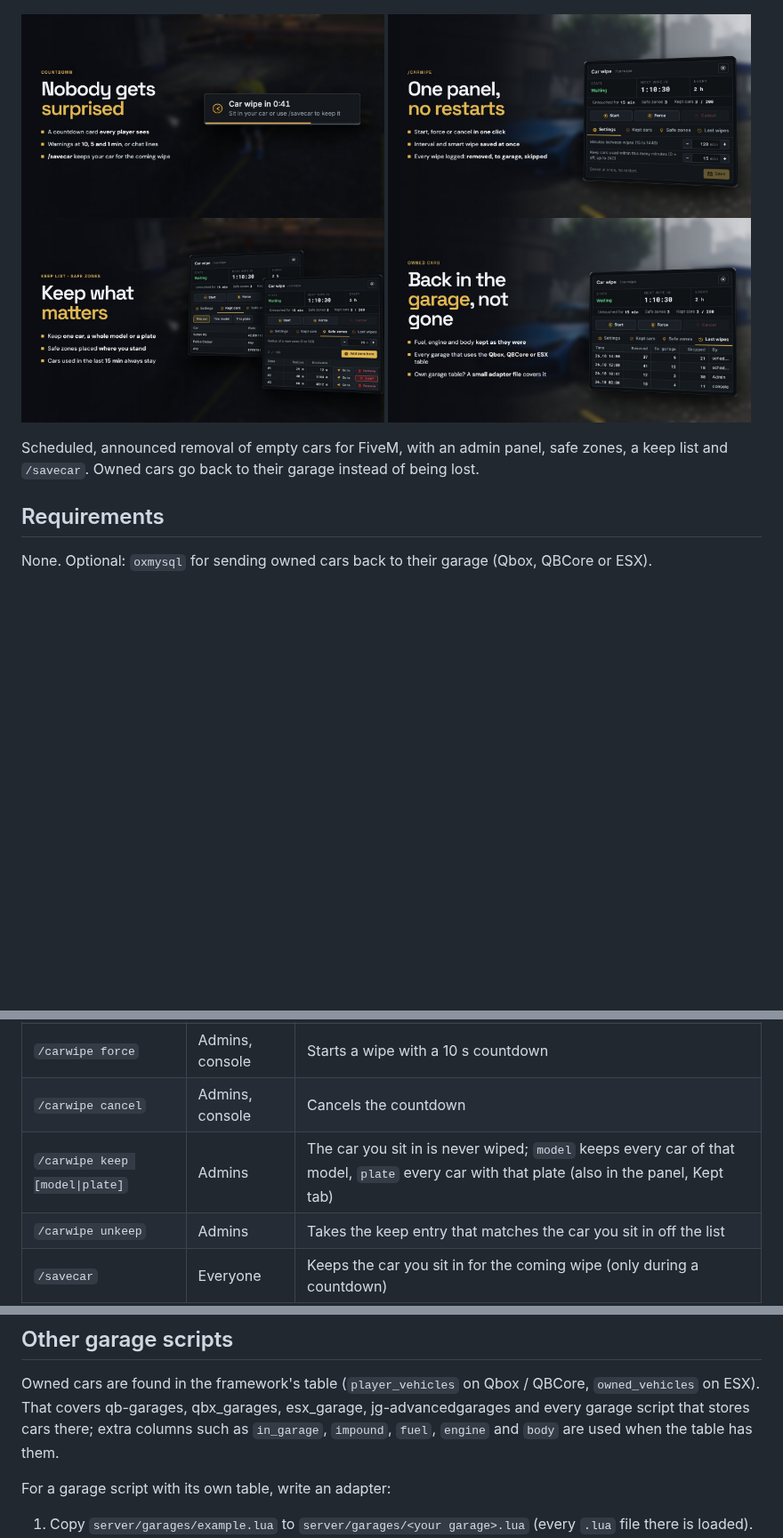
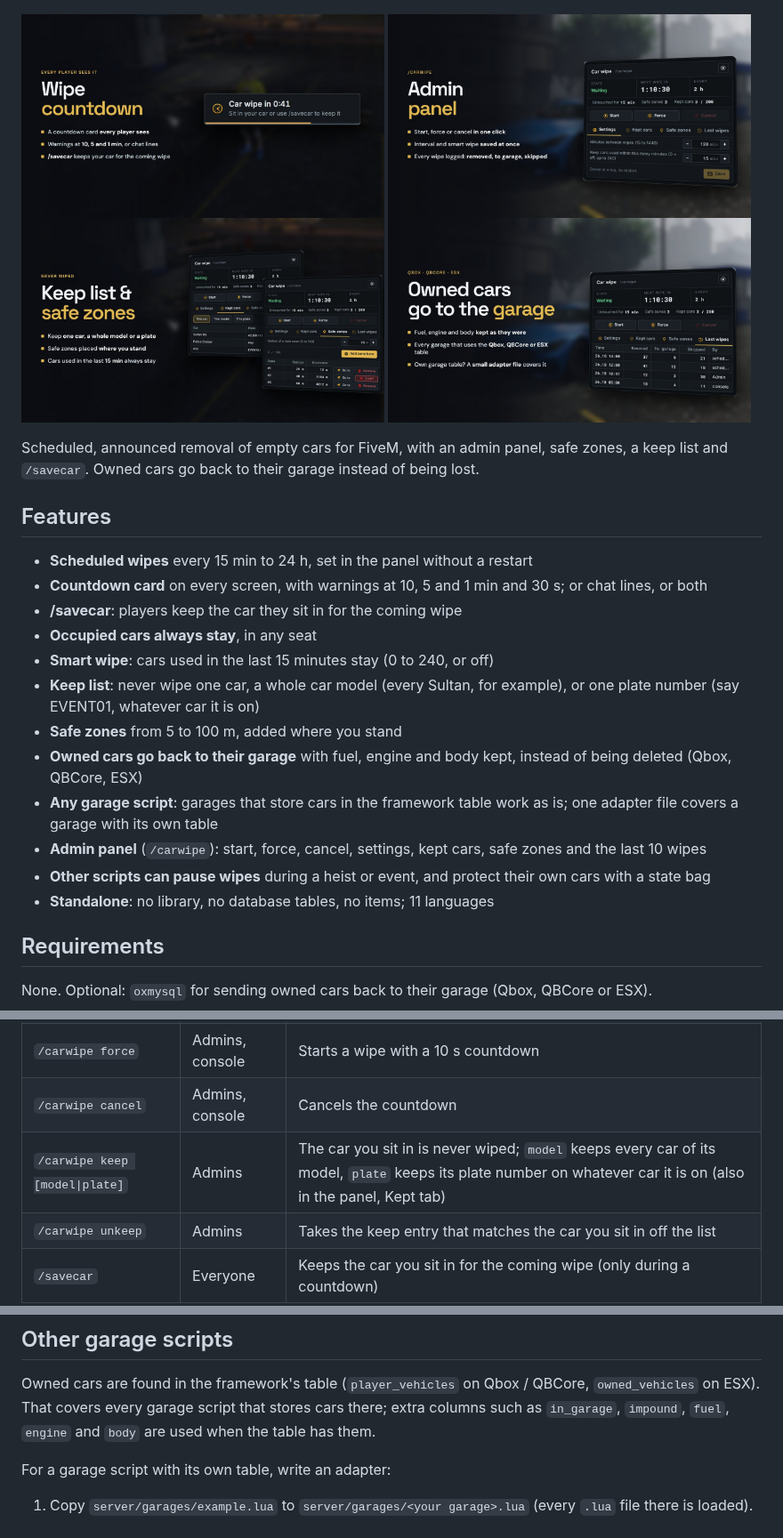
Before and after one commit to Dqrkuss-dev/dqrkuss_carwipe, a Markdown page: README.md, 3 parts joined by grey strips. Shown at 89% size. GitHub-like rendering; pictures changed too: .github/images/1.jpg, .github/images/2.jpg, .github/images/3.jpg; blank space fills up the shorter version.

Commit message:
README: features list; clearer keep list wording

```diff
--- a/README.md
+++ b/README.md
@@ -11,6 +11,21 @@
 
 Scheduled, announced removal of empty cars for FiveM, with an admin panel, safe zones, a keep list and `/savecar`.
 Owned cars go back to their garage instead of being lost.
+
+## Features
+
+- **Scheduled wipes** every 15 min to 24 h, set in the panel without a restart
+- **Countdown card** on every screen, with warnings at 10, 5 and 1 min and 30 s; or chat lines, or both
+- **/savecar**: players keep the car they sit in for the coming wipe
+- **Occupied cars always stay**, in any seat
+- **Smart wipe**: cars used in the last 15 minutes stay (0 to 240, or off)
+- **Keep list**: never wipe one car, a whole car model (every Sultan, for example), or one plate number (say EVENT01, whatever car it is on)
+- **Safe zones** from 5 to 100 m, added where you stand
+- **Owned cars go back to their garage** with fuel, engine and body kept, instead of being deleted (Qbox, QBCore, ESX)
+- **Any garage script**: garages that store cars in the framework table work as is; one adapter file covers a garage with its own table
+- **Admin panel** (`/carwipe`): start, force, cancel, settings, kept cars, safe zones and the last 10 wipes
+- **Other scripts can pause wipes** during a heist or event, and protect their own cars with a state bag
+- **Standalone**: no library, no database tables, no items; 11 languages
 
 ## Requirements
 
@@ -39,7 +54,7 @@ Framework admins (Qbox and QBCore `admin` / `god`, ESX `admin` / `superadmin`) c
 | `/carwipe start` | Admins, console | Starts a wipe with a 60 s countdown |
 | `/carwipe force` | Admins, console | Starts a wipe with a 10 s countdown |
 | `/carwipe cancel` | Admins, console | Cancels the countdown |
-| `/carwipe keep [model\|plate]` | Admins | The car you sit in is never wiped; `model` keeps every car of that model, `plate` every car with that plate (also in the panel, Kept tab) |
+| `/carwipe keep [model\|plate]` | Admins | The car you sit in is never wiped; `model` keeps every car of its model, `plate` keeps its plate number on whatever car it is on (also in the panel, Kept tab) |
 | `/carwipe unkeep` | Admins | Takes the keep entry that matches the car you sit in off the list |
 | `/savecar` | Everyone | Keeps the car you sit in for the coming wipe (only during a countdown) |
 
@@ -93,8 +108,8 @@ To protect a car from your own script, set one of the `protectedStates` keys on
 ## Other garage scripts
 
 Owned cars are found in the framework's table (`player_vehicles` on Qbox / QBCore, `owned_vehicles` on ESX). That
-covers qb-garages, qbx_garages, esx_garage, jg-advancedgarages and every garage script that stores cars there; extra
-columns such as `in_garage`, `impound`, `fuel`, `engine` and `body` are used when the table has them.
+covers every garage script that stores cars there; extra columns such as `in_garage`, `impound`, `fuel`, `engine` and
+`body` are used when the table has them.
 
 For a garage script with its own table, write an adapter:
 
```
Also changed, not shown: .github/images/banner.jpg, 13 other files.
